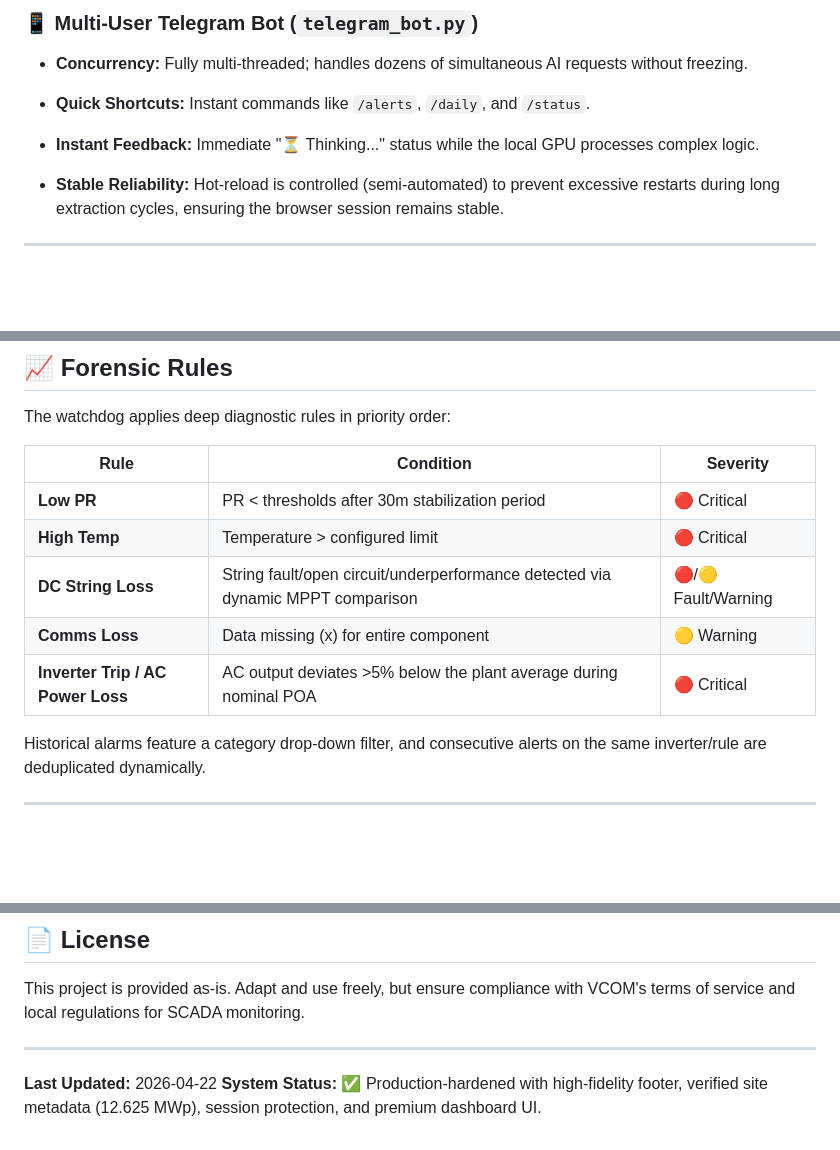
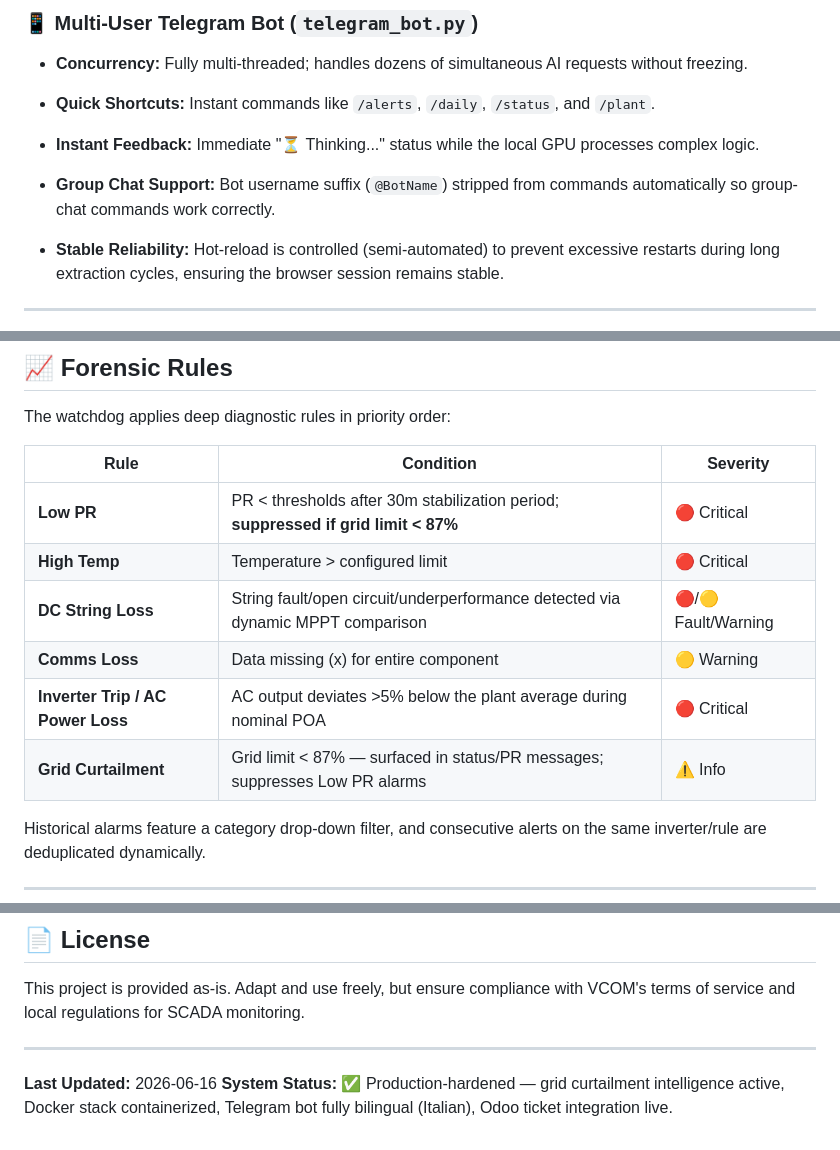
Before and after one commit to MuhammadAbbasi/VCOM-Automation, a Markdown page: README.md, 3 parts joined by grey strips. Drawn GitHub-style; blank space fills up the shorter version.

```diff
--- a/README.md
+++ b/README.md
@@ -21,8 +43,9 @@ Seamlessly integrates **Qwen 3.5 9B** via local Ollama (localhost) for plant dia
 
 ### 📱 Multi-User Telegram Bot (`telegram_bot.py`)
 - **Concurrency:** Fully multi-threaded; handles dozens of simultaneous AI requests without freezing.
-- **Quick Shortcuts:** Instant commands like `/alerts`, `/daily`, and `/status`.
+- **Quick Shortcuts:** Instant commands like `/alerts`, `/daily`, `/status`, and `/plant`.
 - **Instant Feedback:** Immediate "⏳ Thinking..." status while the local GPU processes complex logic.
+- **Group Chat Support:** Bot username suffix (`@BotName`) stripped from commands automatically so group-chat commands work correctly.
 
 - **Stable Reliability:** Hot-reload is controlled (semi-automated) to prevent excessive restarts during long extraction cycles, ensuring the browser session remains stable.
 
@@ -385,11 +408,12 @@ The watchdog applies deep diagnostic rules in priority order:
 
 | Rule | Condition | Severity |
 |------|-----------|----------|
-| **Low PR** | PR < thresholds after 30m stabilization period | 🔴 Critical |
+| **Low PR** | PR < thresholds after 30m stabilization period; **suppressed if grid limit < 87%** | 🔴 Critical |
 | **High Temp** | Temperature > configured limit | 🔴 Critical |
 | **DC String Loss** | String fault/open circuit/underperformance detected via dynamic MPPT comparison | 🔴/🟡 Fault/Warning |
 | **Comms Loss** | Data missing (x) for entire component | 🟡 Warning |
 | **Inverter Trip / AC Power Loss** | AC output deviates >5% below the plant average during nominal POA | 🔴 Critical |
+| **Grid Curtailment** | Grid limit < 87% — surfaced in status/PR messages; suppresses Low PR alarms | ⚠️ Info |
 
 Historical alarms feature a category drop-down filter, and consecutive alerts on the same inverter/rule are deduplicated dynamically.
 
@@ -555,5 +582,5 @@ This project is provided as-is. Adapt and use freely, but ensure compliance with
 
 ---
 
-**Last Updated:** 2026-04-22
-**System Status:** ✅ Production-hardened with high-fidelity footer, verified site metadata (12.625 MWp), session protection, and premium dashboard UI.
+**Last Updated:** 2026-06-16
+**System Status:** ✅ Production-hardened — grid curtailment intelligence active, Docker stack containerized, Telegram bot fully bilingual (Italian), Odoo ticket integration live.
```
Also changed, not shown: other parts of README.md (+29 -4 lines), docs/ANALYSIS_FIX_SUMMARY.md (+24 -29 lines), docs/FUTURE_WORKS.md (added, +139 -0 lines).
